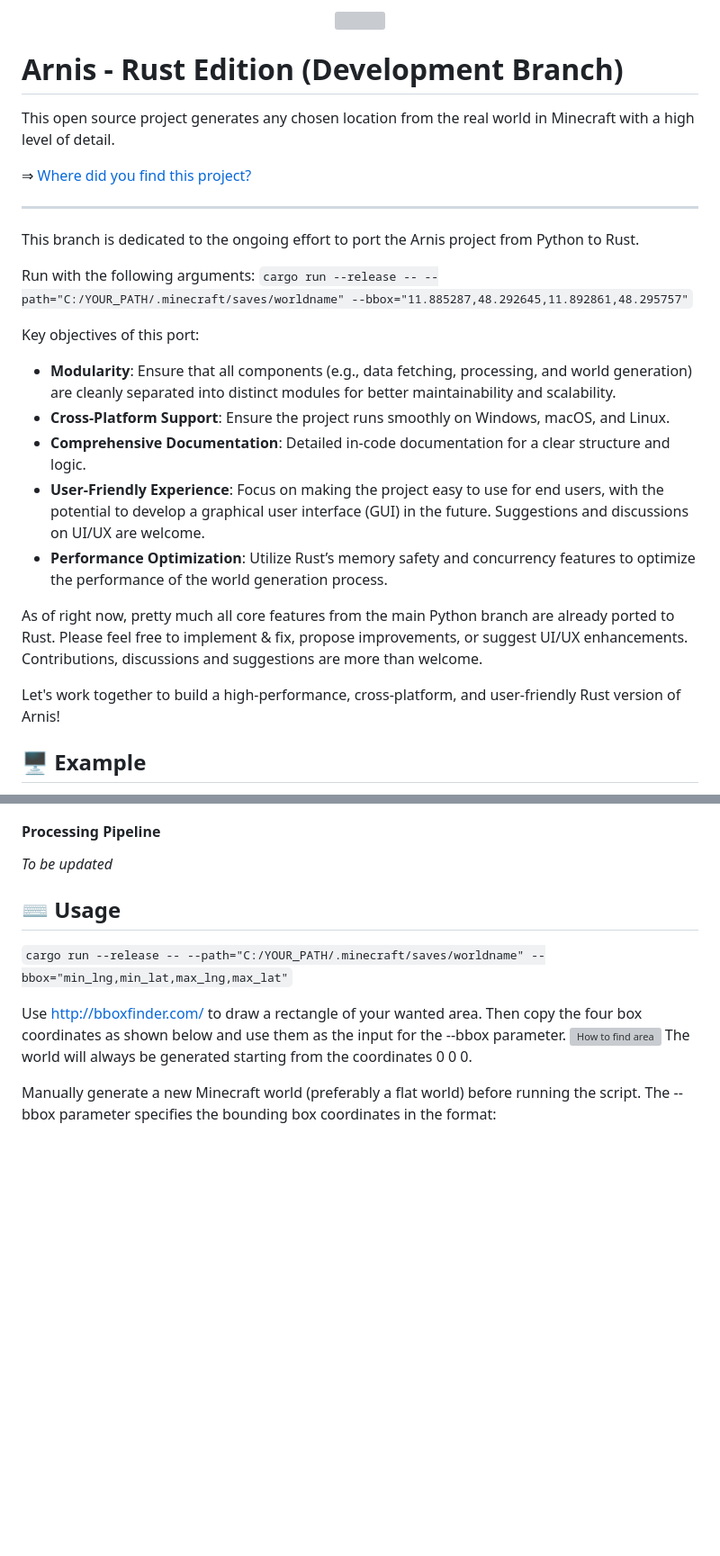
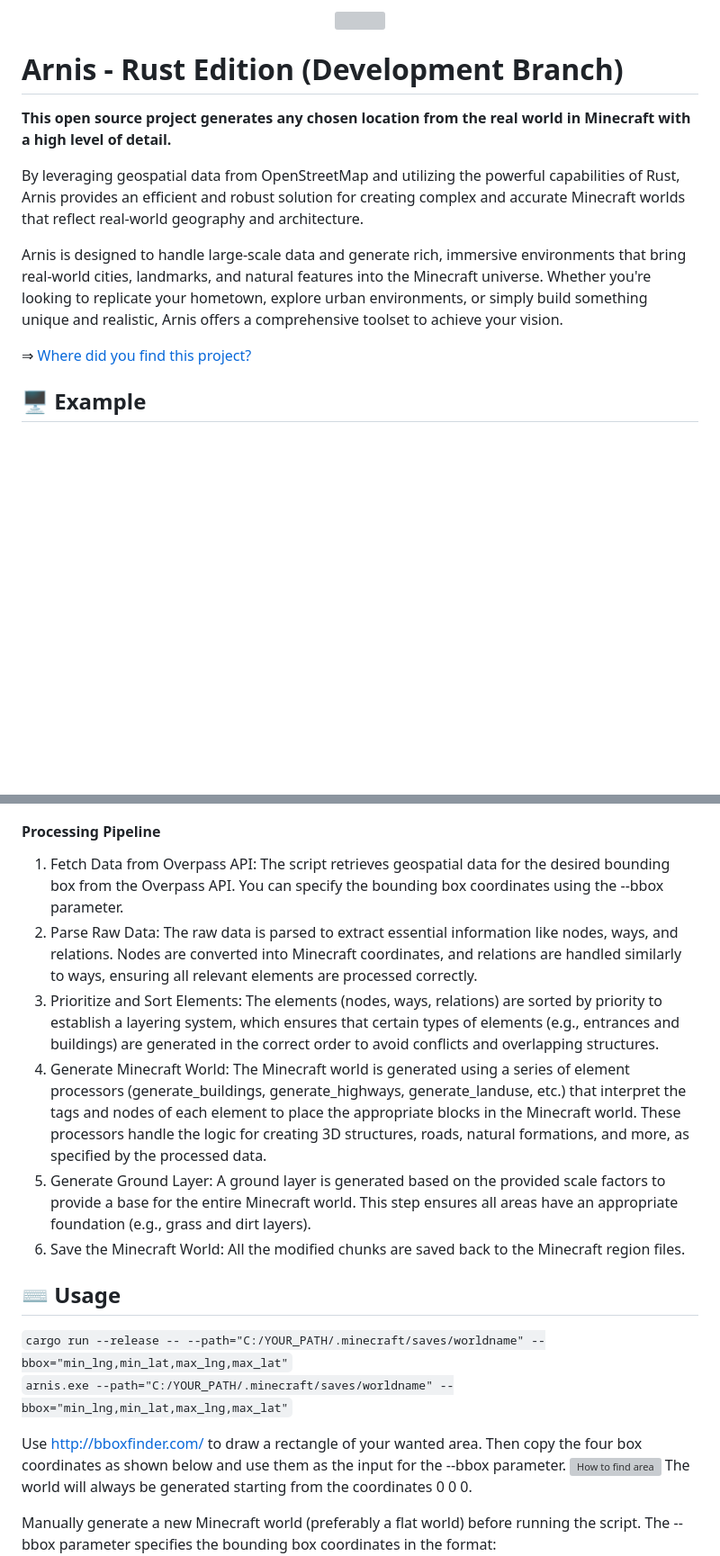
Before and after one commit to jdogrocks/minecraft-map-factory, a Markdown page: README.md, 2 parts joined by grey strips. Shown: that part at 90% size. Rendered like a GitHub page; blank space fills up the shorter version; grey boxes are pictures that could not be loaded.

````diff
--- a/README.md
+++ b/README.md
@@ -3,27 +3,12 @@
 </p>
 
 # Arnis - Rust Edition (Development Branch)
-This open source project generates any chosen location from the real world in Minecraft with a high level of detail.
+**This open source project generates any chosen location from the real world in Minecraft with a high level of detail.**
+
+By leveraging geospatial data from OpenStreetMap and utilizing the powerful capabilities of Rust, Arnis provides an efficient and robust solution for creating complex and accurate Minecraft worlds that reflect real-world geography and architecture.
+
+Arnis is designed to handle large-scale data and generate rich, immersive environments that bring real-world cities, landmarks, and natural features into the Minecraft universe. Whether you're looking to replicate your hometown, explore urban environments, or simply build something unique and realistic, Arnis offers a comprehensive toolset to achieve your vision.
 
 ⇒ [Where did you find this project?](https://6okq6xh5jt4.typeform.com/to/rSjZaB41)
 
----
-
-This branch is dedicated to the ongoing effort to port the Arnis project from Python to Rust.
-
-Run with the following arguments: ```cargo run --release -- --path="C:/YOUR_PATH/.minecraft/saves/worldname" --bbox="11.885287,48.292645,11.892861,48.295757"```
-
-Key objectives of this port:
-- **Modularity**: Ensure that all components (e.g., data fetching, processing, and world generation) are cleanly separated into distinct modules for better maintainability and scalability.
-- **Cross-Platform Support**: Ensure the project runs smoothly on Windows, macOS, and Linux.
-- **Comprehensive Documentation**: Detailed in-code documentation for a clear structure and logic.
-- **User-Friendly Experience**: Focus on making the project easy to use for end users, with the potential to develop a graphical user interface (GUI) in the future. Suggestions and discussions on UI/UX are welcome.
-- **Performance Optimization**: Utilize Rust’s memory safety and concurrency features to optimize the performance of the world generation process.
-
-
-As of right now, pretty much all core features from the main Python branch are already ported to Rust. Please feel free to implement & fix, propose improvements, or suggest UI/UX enhancements. Contributions, discussions and suggestions are more than welcome.
-
-Let's work together to build a high-performance, cross-platform, and user-friendly Rust version of Arnis!
-<br>
-
 ## :desktop_computer: Example
@@ -37,21 +20,19 @@ Let's work together to build a high-performance, cross-platform, and user-friend
 The raw data obtained from the API *[(see FAQ)](#question-faq)* includes each element (buildings, walls, fountains, farmlands, etc.) with its respective corner coordinates (nodes) and descriptive tags. When you run Arnis, the following steps are performed automatically to generate a Minecraft world:
 
 #### Processing Pipeline
-<!---1. Scraping Data from API: The script fetches geospatial data from the Overpass Turbo API.
-2. Determine Coordinate Extremes: Identifies the highest and lowest latitude and longitude values from the dataset.
-3. Standardize Coordinate Lengths: Ensures all coordinates are of uniform length and removes the decimal separator.
-4. Normalize Data: Adjusts all coordinates to start from zero by subtracting the previously determined lowest values.
-5. Parse Data: Transforms the raw data into a standardized structure.
-6. Sort elements by priority: Enables a layering system with prioritized elements.
-7. Optimize Array Size: Focuses on the outermost buildings to reduce array size.
-8. Generate Minecraft World: Iterates through the array to create the Minecraft world, including 3D structures like forests, houses, and rivers.--->
-*To be updated*
+1. Fetch Data from Overpass API: The script retrieves geospatial data for the desired bounding box from the Overpass API. You can specify the bounding box coordinates using the --bbox parameter.
+2. Parse Raw Data: The raw data is parsed to extract essential information like nodes, ways, and relations. Nodes are converted into Minecraft coordinates, and relations are handled similarly to ways, ensuring all relevant elements are processed correctly.
+3. Prioritize and Sort Elements: The elements (nodes, ways, relations) are sorted by priority to establish a layering system, which ensures that certain types of elements (e.g., entrances and buildings) are generated in the correct order to avoid conflicts and overlapping structures.
+4. Generate Minecraft World: The Minecraft world is generated using a series of element processors (generate_buildings, generate_highways, generate_landuse, etc.) that interpret the tags and nodes of each element to place the appropriate blocks in the Minecraft world. These processors handle the logic for creating 3D structures, roads, natural formations, and more, as specified by the processed data.
+5. Generate Ground Layer: A ground layer is generated based on the provided scale factors to provide a base for the entire Minecraft world. This step ensures all areas have an appropriate foundation (e.g., grass and dirt layers).
+6. Save the Minecraft World: All the modified chunks are saved back to the Minecraft region files.
 
 ## :keyboard: Usage
-```cargo run --release -- --path="C:/YOUR_PATH/.minecraft/saves/worldname" --bbox="min_lng,min_lat,max_lng,max_lat"```
+```cargo run --release -- --path="C:/YOUR_PATH/.minecraft/saves/worldname" --bbox="min_lng,min_lat,max_lng,max_lat"```<br>
+```arnis.exe --path="C:/YOUR_PATH/.minecraft/saves/worldname" --bbox="min_lng,min_lat,max_lng,max_lat"```
 
 Use http://bboxfinder.com/ to draw a rectangle of your wanted area. Then copy the four box coordinates as shown below and use them as the input for the --bbox parameter.
-![How to find area](https://github.com/louis-e/arnis/blob/main/gitassets/bbox-finder.png?raw=true)
+![How to find area](https://github.com/louis-e/arnis/blob/experimental-rust-dev/gitassets/bbox-finder.png?raw=true)
 The world will always be generated starting from the coordinates 0 0 0.
 
 Manually generate a new Minecraft world (preferably a flat world) before running the script.
````
Also changed, not shown: other parts of README.md (+11 -7 lines).
